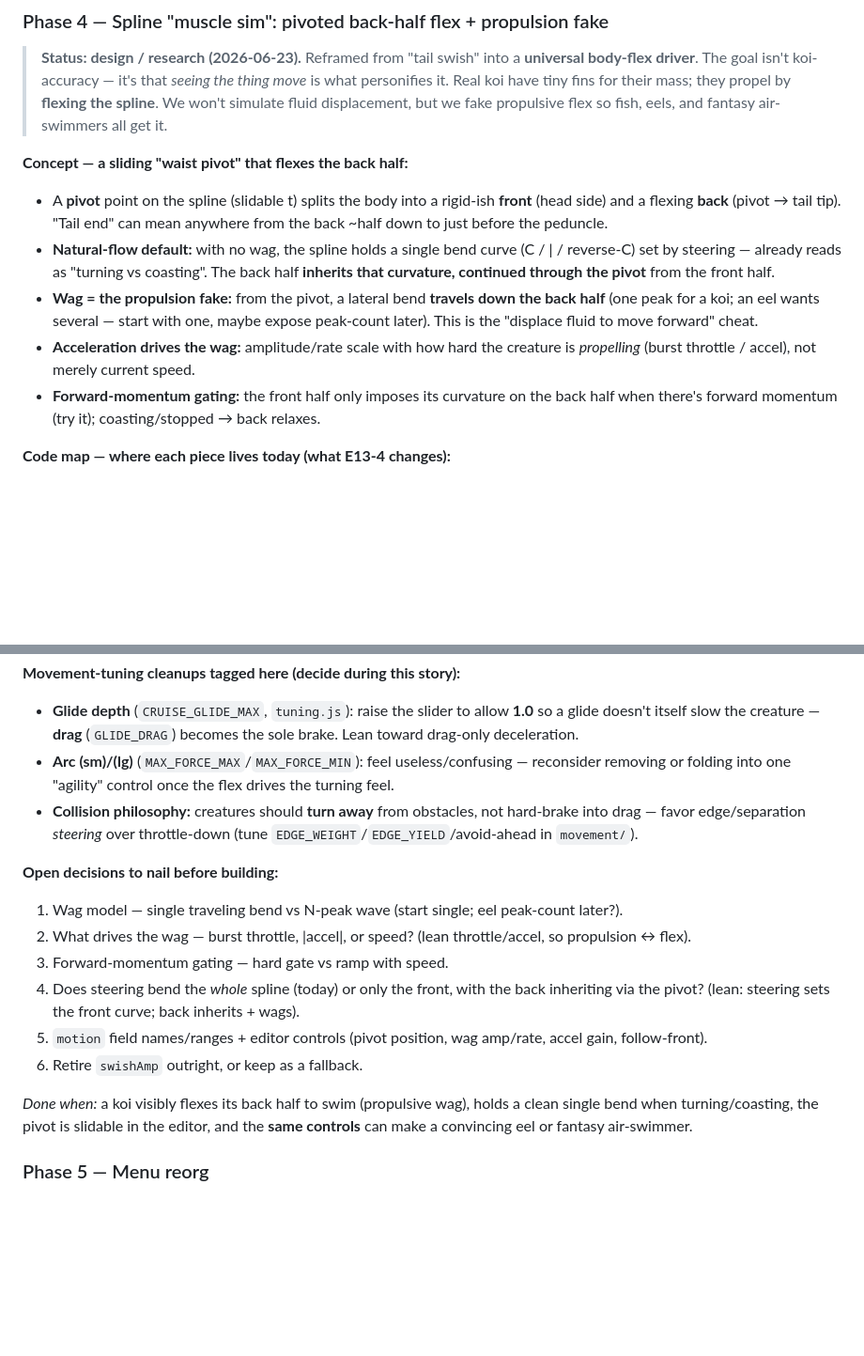
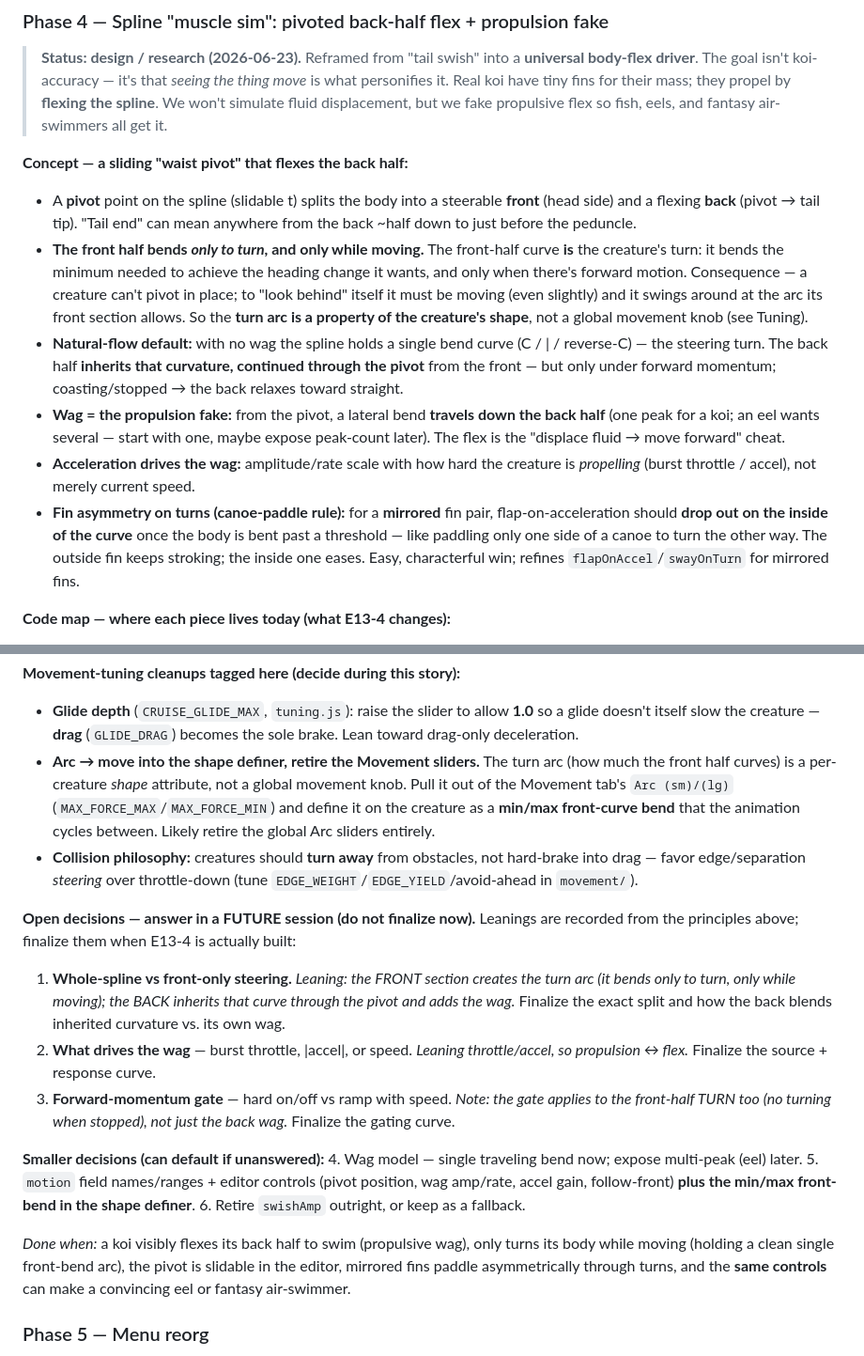
Before and after one commit to pastaluke/OledKoiPond, a Markdown page: docs/entity-customization-plan.md, 2 parts joined by grey strips. Shown at 94% size. GitHub-like rendering; blank space fills up the shorter version.

Commit message:
docs(E13-4): front-bends-only-to-turn, arc→shape definer, canoe-paddle fins
Add the principle that the front half bends ONLY to turn and ONLY while moving
(can't pivot in place; "look behind" requires motion) — so the turn arc is a
shape attribute, relocated from the Movement Arc(sm)/(lg) sliders into the shape
definer as a min/max front-curve bend. Add the canoe-paddle rule (mirrored fins
drop inside-of-curve flap past a bend threshold). Mark decisions #1–3 (steering
split / wag drive / momentum gate) as deferred to a future session, with the
leanings these principles imply recorded.

Co-Authored-By: Claude Opus 4.8 <noreply@anthropic.com>

```diff
--- a/docs/entity-customization-plan.md
+++ b/docs/entity-customization-plan.md
@@ -381,20 +381,30 @@ the editor → **Copy** the `CreatureDef` to bake.
 > we fake propulsive flex so fish, eels, and fantasy air-swimmers all get it.
 
 **Concept — a sliding "waist pivot" that flexes the back half:**
-- A **pivot** point on the spline (slidable t) splits the body into a rigid-ish
+- A **pivot** point on the spline (slidable t) splits the body into a steerable
   **front** (head side) and a flexing **back** (pivot → tail tip). "Tail end" can
   mean anywhere from the back ~half down to just before the peduncle.
-- **Natural-flow default:** with no wag, the spline holds a single bend curve
-  (C / | / reverse-C) set by steering — already reads as "turning vs coasting".
-  The back half **inherits that curvature, continued through the pivot** from the
-  front half.
+- **The front half bends *only to turn*, and only while moving.** The front-half
+  curve **is** the creature's turn: it bends the minimum needed to achieve the
+  heading change it wants, and only when there's forward motion. Consequence —
+  a creature can't pivot in place; to "look behind" itself it must be moving (even
+  slightly) and it swings around at the arc its front section allows. So the **turn
+  arc is a property of the creature's shape**, not a global movement knob (see
+  Tuning).
+- **Natural-flow default:** with no wag the spline holds a single bend curve
+  (C / | / reverse-C) — the steering turn. The back half **inherits that curvature,
+  continued through the pivot** from the front — but only under forward momentum;
+  coasting/stopped → the back relaxes toward straight.
 - **Wag = the propulsion fake:** from the pivot, a lateral bend **travels down the
   back half** (one peak for a koi; an eel wants several — start with one, maybe
-  expose peak-count later). This is the "displace fluid to move forward" cheat.
+  expose peak-count later). The flex is the "displace fluid → move forward" cheat.
 - **Acceleration drives the wag:** amplitude/rate scale with how hard the creature
   is *propelling* (burst throttle / accel), not merely current speed.
-- **Forward-momentum gating:** the front half only imposes its curvature on the
-  back half when there's forward momentum (try it); coasting/stopped → back relaxes.
+- **Fin asymmetry on turns (canoe-paddle rule):** for a **mirrored** fin pair,
+  flap-on-acceleration should **drop out on the inside of the curve** once the body
+  is bent past a threshold — like paddling only one side of a canoe to turn the
+  other way. The outside fin keeps stroking; the inside one eases. Easy,
+  characterful win; refines `flapOnAccel`/`swayOnTurn` for mirrored fins.
 
 **Code map — where each piece lives today (what E13-4 changes):**
 - `buildCenterline` (`src/entities/fish-base.js`): the tail bézier `T→W` is shaped
@@ -426,24 +436,39 @@ the editor → **Copy** the `CreatureDef` to bake.
 - **Glide depth** (`CRUISE_GLIDE_MAX`, `tuning.js`): raise the slider to allow
   **1.0** so a glide doesn't itself slow the creature — **drag** (`GLIDE_DRAG`)
   becomes the sole brake. Lean toward drag-only deceleration.
-- **Arc (sm)/(lg)** (`MAX_FORCE_MAX`/`MAX_FORCE_MIN`): feel useless/confusing —
-  reconsider removing or folding into one "agility" control once the flex drives
-  the turning feel.
+- **Arc → move into the shape definer, retire the Movement sliders.** The turn arc
+  (how much the front half curves) is a per-creature *shape* attribute, not a global
+  movement knob. Pull it out of the Movement tab's `Arc (sm)/(lg)`
+  (`MAX_FORCE_MAX`/`MAX_FORCE_MIN`) and define it on the creature as a **min/max
+  front-curve bend** that the animation cycles between. Likely retire the global Arc
+  sliders entirely.
 - **Collision philosophy:** creatures should **turn away** from obstacles, not
   hard-brake into drag — favor edge/separation *steering* over throttle-down
   (tune `EDGE_WEIGHT`/`EDGE_YIELD`/avoid-ahead in `movement/`).
 
-**Open decisions to nail before building:**
-1. Wag model — single traveling bend vs N-peak wave (start single; eel peak-count later?).
-2. What drives the wag — burst throttle, |accel|, or speed? (lean throttle/accel, so propulsion ↔ flex).
-3. Forward-momentum gating — hard gate vs ramp with speed.
-4. Does steering bend the *whole* spline (today) or only the front, with the back inheriting via the pivot? (lean: steering sets the front curve; back inherits + wags).
-5. `motion` field names/ranges + editor controls (pivot position, wag amp/rate, accel gain, follow-front).
+**Open decisions — answer in a FUTURE session (do not finalize now).** Leanings are
+recorded from the principles above; finalize them when E13-4 is actually built:
+
+1. **Whole-spline vs front-only steering.** *Leaning: the FRONT section creates the
+   turn arc (it bends only to turn, only while moving); the BACK inherits that curve
+   through the pivot and adds the wag.* Finalize the exact split and how the back
+   blends inherited curvature vs. its own wag.
+2. **What drives the wag** — burst throttle, |accel|, or speed. *Leaning
+   throttle/accel, so propulsion ↔ flex.* Finalize the source + response curve.
+3. **Forward-momentum gate** — hard on/off vs ramp with speed. *Note: the gate
+   applies to the front-half TURN too (no turning when stopped), not just the back
+   wag.* Finalize the gating curve.
+
+**Smaller decisions (can default if unanswered):**
+4. Wag model — single traveling bend now; expose multi-peak (eel) later.
+5. `motion` field names/ranges + editor controls (pivot position, wag amp/rate,
+   accel gain, follow-front) **plus the min/max front-bend in the shape definer**.
 6. Retire `swishAmp` outright, or keep as a fallback.
 
-*Done when:* a koi visibly flexes its back half to swim (propulsive wag), holds a
-clean single bend when turning/coasting, the pivot is slidable in the editor, and
-the **same controls** can make a convincing eel or fantasy air-swimmer.
+*Done when:* a koi visibly flexes its back half to swim (propulsive wag), only turns
+its body while moving (holding a clean single front-bend arc), the pivot is slidable
+in the editor, mirrored fins paddle asymmetrically through turns, and the **same
+controls** can make a convincing eel or fantasy air-swimmer.
 
 ### Phase 5 — Menu reorg
 
```
Also changed, not shown: docs/TASKS.md (+1 -1 lines).
